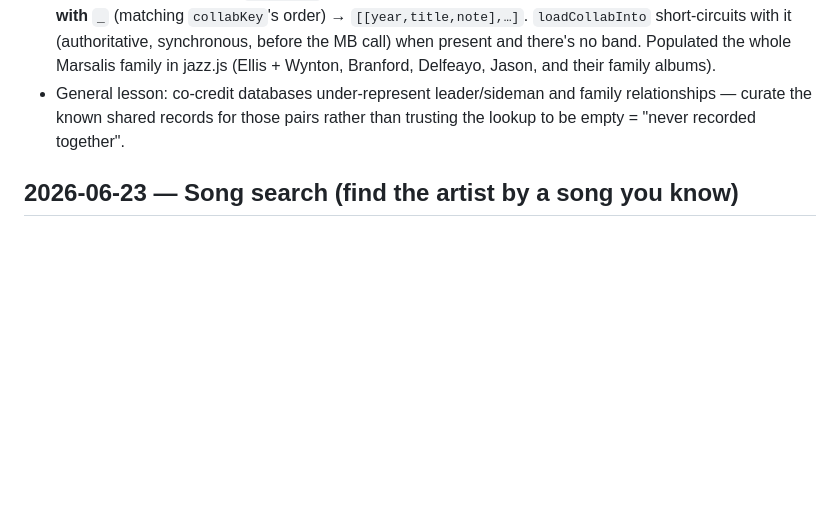
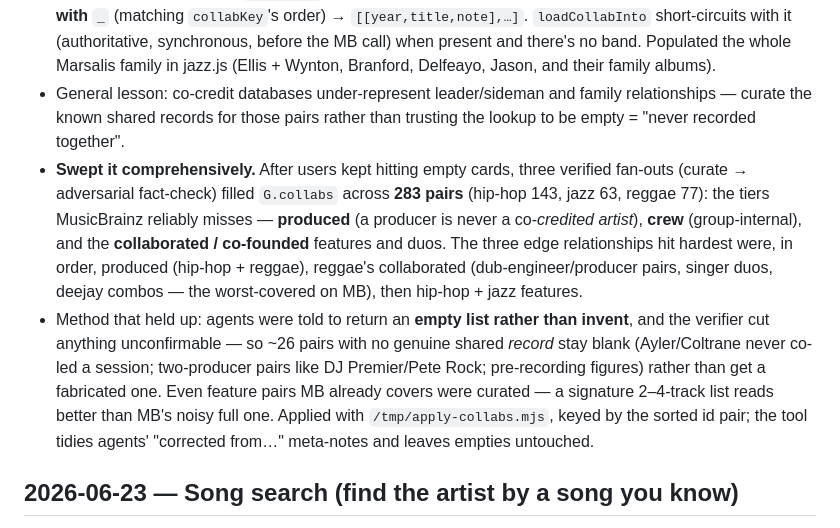
Before and after one commit to hueyb-art/the-music-constellation, a Markdown page: docs/LEARNINGS.md, the part around the change. GitHub-like rendering; blank space fills up the shorter version.

Commit message:
docs: log the collab-records sweep (283 curated pairs) in LEARNINGS
Co-Authored-By: Claude Opus 4.8 <noreply@anthropic.com>

```diff
--- a/docs/LEARNINGS.md
+++ b/docs/LEARNINGS.md
@@ -7,6 +7,8 @@ A running log of non-obvious findings. Append, don't rewrite.
 - The connection card's "Records together" pulls co-*credited* releases from MusicBrainz. That structurally misses **sideman and family sessions**: Branford played on Wynton's *leader* albums (Think of One, Black Codes), which MusicBrainz credits to Wynton alone — so two brothers who obviously recorded together showed the bleak-through message "No co-credited records on MusicBrainz". A user rightly flagged it as an error.
 - Fix: an optional per-genre `G.collabs` map keyed by the two node ids **sorted alphabetically and joined with `_`** (matching `collabKey`'s order) → `[[year,title,note],…]`. `loadCollabInto` short-circuits with it (authoritative, synchronous, before the MB call) when present and there's no band. Populated the whole Marsalis family in jazz.js (Ellis + Wynton, Branford, Delfeayo, Jason, and their family albums).
 - General lesson: co-credit databases under-represent leader/sideman and family relationships — curate the known shared records for those pairs rather than trusting the lookup to be empty = "never recorded together".
+- **Swept it comprehensively.** After users kept hitting empty cards, three verified fan-outs (curate → adversarial fact-check) filled `G.collabs` across **283 pairs** (hip-hop 143, jazz 63, reggae 77): the tiers MusicBrainz reliably misses — **produced** (a producer is never a co-*credited artist*), **crew** (group-internal), and the **collaborated / co-founded** features and duos. The three edge relationships hit hardest were, in order, produced (hip-hop + reggae), reggae's collaborated (dub-engineer/producer pairs, singer duos, deejay combos — the worst-covered on MB), then hip-hop + jazz features.
+- Method that held up: agents were told to return an **empty list rather than invent**, and the verifier cut anything unconfirmable — so ~26 pairs with no genuine shared *record* stay blank (Ayler/Coltrane never co-led a session; two-producer pairs like DJ Premier/Pete Rock; pre-recording figures) rather than get a fabricated one. Even feature pairs MB already covers were curated — a signature 2–4-track list reads better than MB's noisy full one. Applied with `/tmp/apply-collabs.mjs`, keyed by the sorted id pair; the tool tidies agents' "corrected from…" meta-notes and leaves empties untouched.
 
 ## 2026-06-23 — Song search (find the artist by a song you know)
 
```
